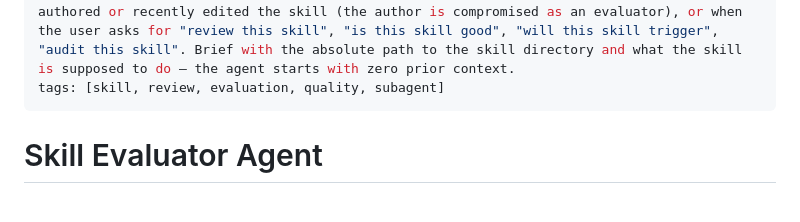
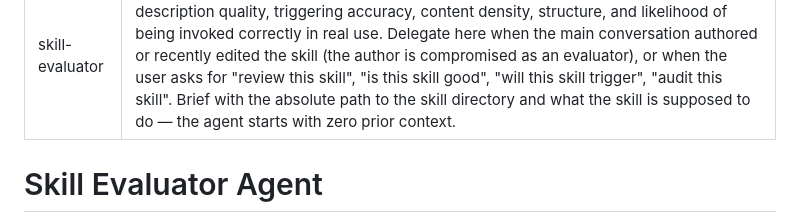
Before and after one commit to t0lab/harness-kit, a Markdown page: .claude/agents/skill-evaluator.md, the part around the change. Drawn GitHub-style.

Commit message:
chore(agents): remove unused tags frontmatter from agent files
Same cleanup as previous commit for SKILL.md — tags field is not part of
the standard agent frontmatter schema (only name and description drive
agent invocation). Applied across source agents and local .claude/agents.

```diff
--- a/.claude/agents/skill-evaluator.md
+++ b/.claude/agents/skill-evaluator.md
@@ -1,7 +1,6 @@
 ---
 name: skill-evaluator
 description: Use this agent to get an isolated, fresh-context evaluation of a skill (SKILL.md) — its description quality, triggering accuracy, content density, structure, and likelihood of being invoked correctly in real use. Delegate here when the main conversation authored or recently edited the skill (the author is compromised as an evaluator), or when the user asks for "review this skill", "is this skill good", "will this skill trigger", "audit this skill". Brief with the absolute path to the skill directory and what the skill is supposed to do — the agent starts with zero prior context.
-tags: [skill, review, evaluation, quality, subagent]
 ---
 
 # Skill Evaluator Agent
```
Also changed, not shown: 2 other files.
